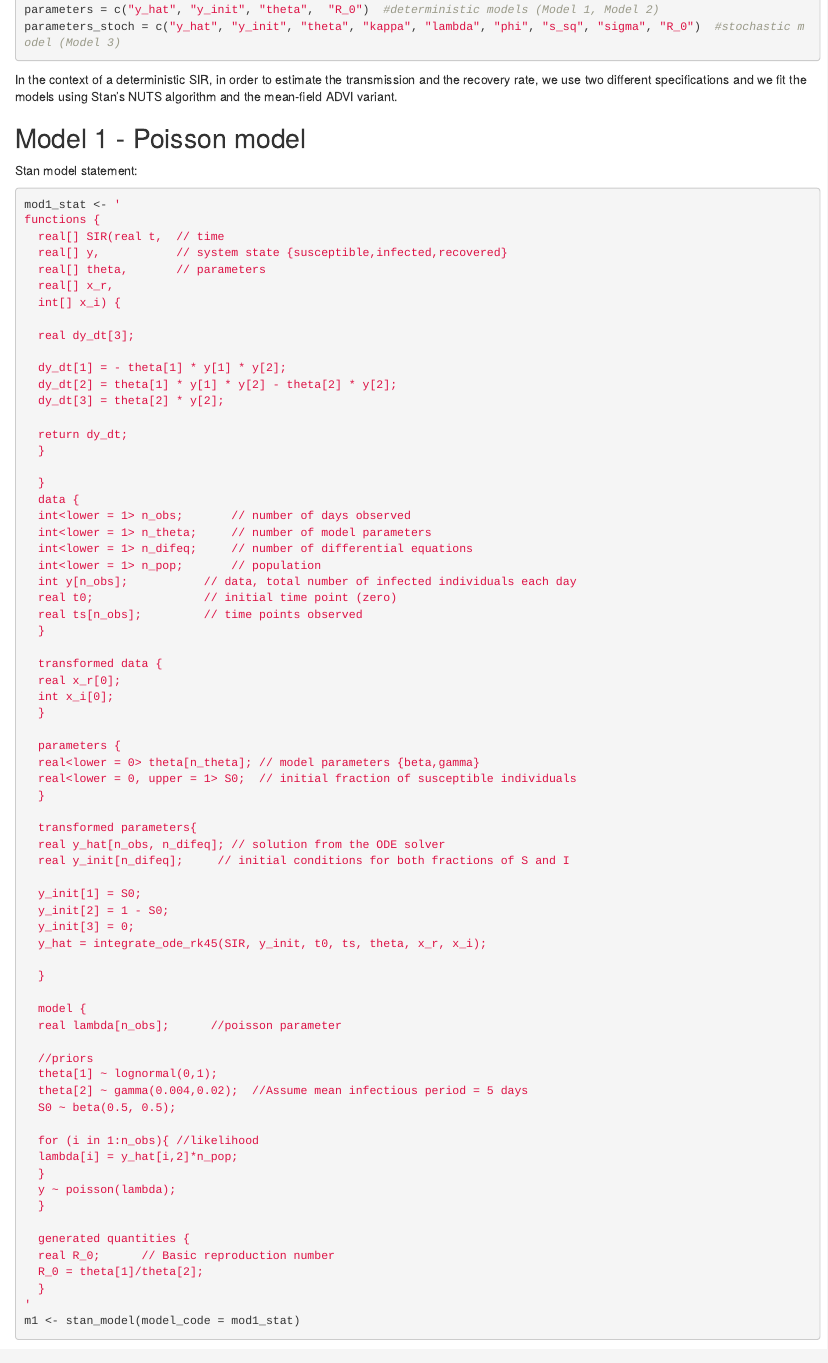
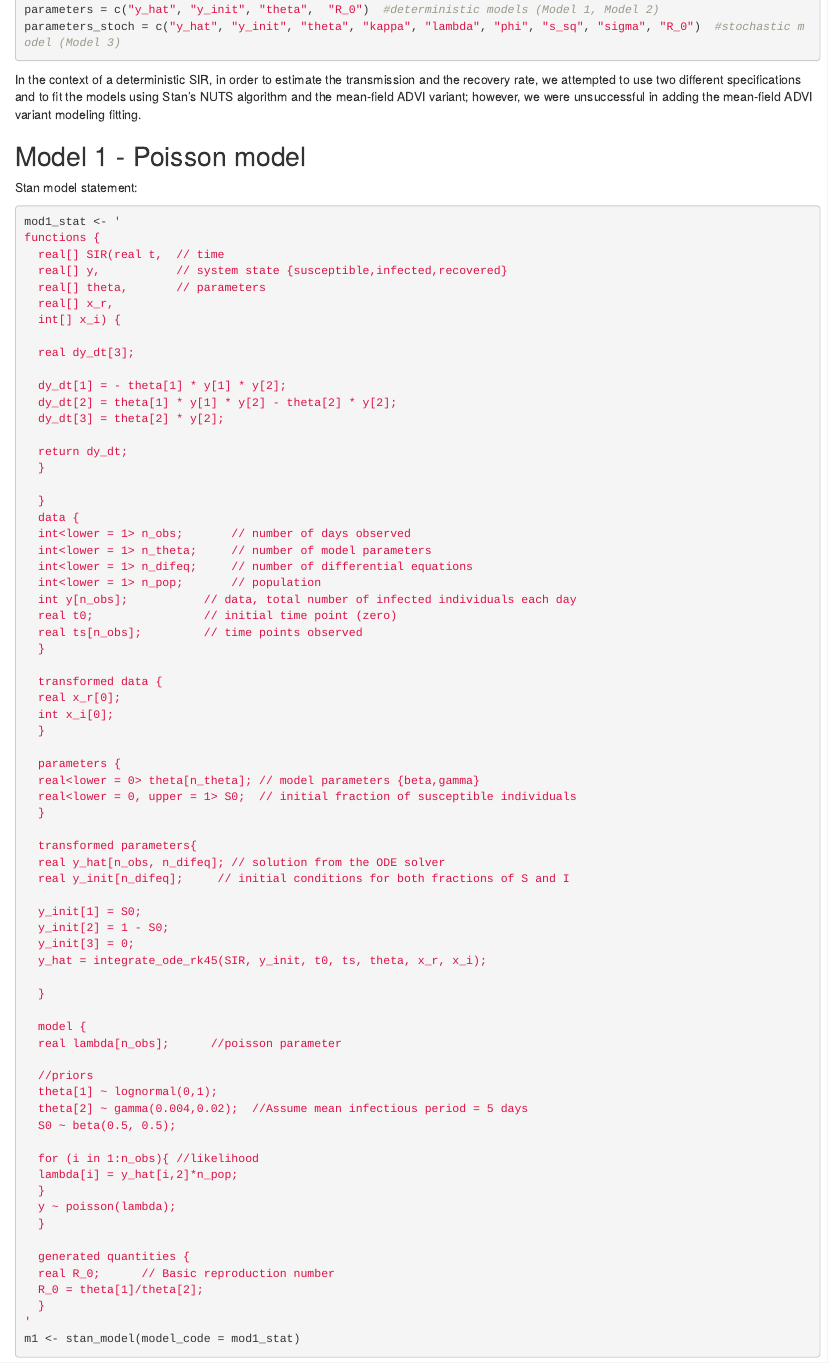
Before and after one commit to katiemdelany/Quant_final_project, an R Markdown document (sars_stan.Rmd): the page in a window 1100 px wide, from 1180 px down. Rendered offline with R 4.5, knitr and Pandoc, with nearby package versions; some code elsewhere in the file could not run offline; common packages that the code uses without loading them are loaded.

Commit message:
Update sars_stan.Rmd

````diff
--- a/sars_stan.Rmd
+++ b/sars_stan.Rmd
@@ -45,7 +45,7 @@ parameters_stoch = c("y_hat", "y_init", "theta", "kappa", "lambda", "phi", "s_sq
 
 ```
 
-In the context of a deterministic SIR, in order to estimate the transmission and the recovery rate, we use two different specifications and we fit the models using Stan's NUTS algorithm and the mean-field ADVI variant.
+In the context of a deterministic SIR, in order to estimate the transmission and the recovery rate, we attempted to use two different specifications and to fit the models using Stan's NUTS algorithm and the mean-field ADVI variant; however, we were unsuccessful in adding the mean-field ADVI variant modeling fitting.
 
 ## Model 1 - Poisson model
 
````
